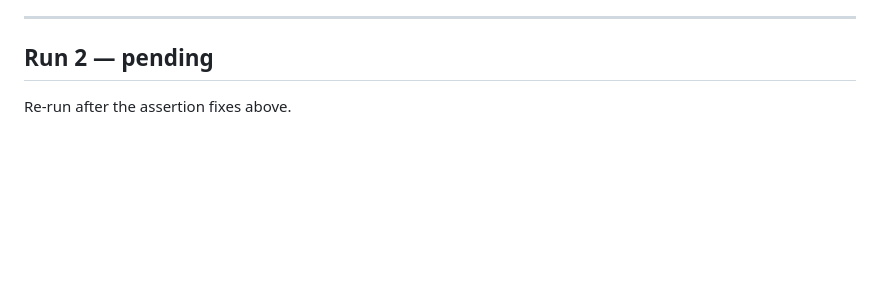
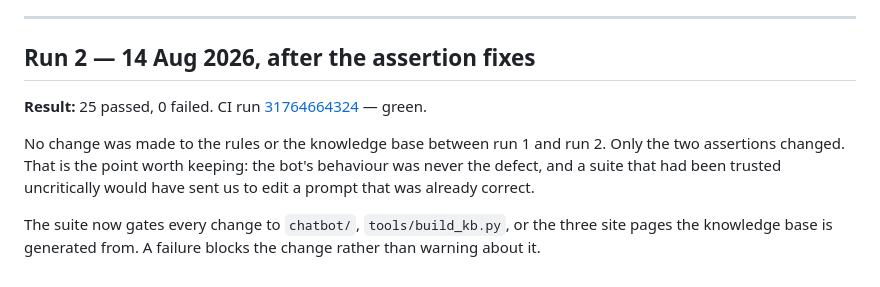
Before and after one commit to andrekorte/Eden-Website, a Markdown page: chatbot/EVAL-LOG.md, the part around the change. GitHub-like rendering; blank space fills up the shorter version.

Commit message:
Record run 2: full suite green
Co-Authored-By: Claude Fable 5 <noreply@anthropic.com>
Claude-Session: https://claude.ai/code/session_01An7Hn44TLascroDmabbGso

```diff
--- a/chatbot/EVAL-LOG.md
+++ b/chatbot/EVAL-LOG.md
@@ -94,6 +94,16 @@ Behaviour that held first time, without tuning:
 
 ---
 
-## Run 2 — pending
+## Run 2 — 14 Aug 2026, after the assertion fixes
 
-Re-run after the assertion fixes above.
+**Result:** 25 passed, 0 failed. CI run
+[31764664324](https://github.com/andrekorte/Eden-Website/actions/runs/31764664324) — green.
+
+No change was made to the rules or the knowledge base between run 1 and run 2.
+Only the two assertions changed. That is the point worth keeping: the bot's
+behaviour was never the defect, and a suite that had been trusted uncritically
+would have sent us to edit a prompt that was already correct.
+
+The suite now gates every change to `chatbot/`, `tools/build_kb.py`, or the
+three site pages the knowledge base is generated from. A failure blocks the
+change rather than warning about it.
```
